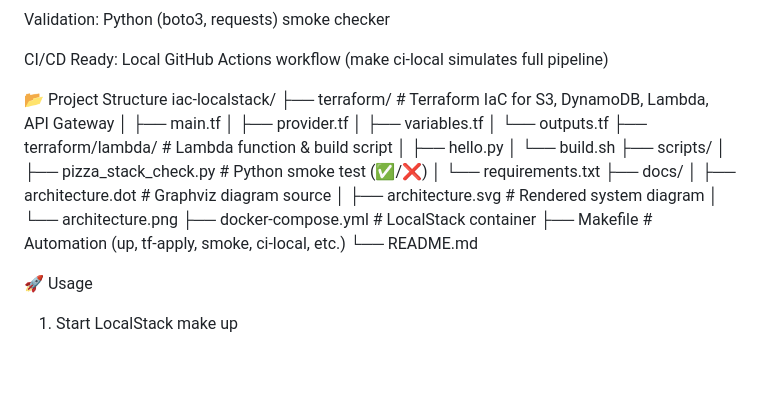
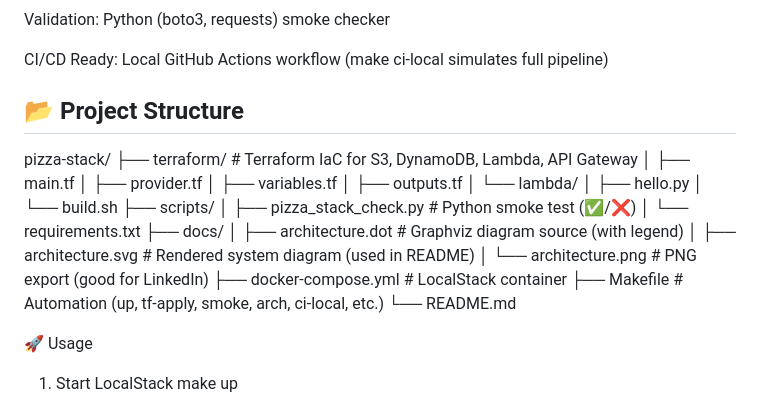
Before and after one commit to dj-3dub/pizza-stack, a Markdown page: README.md, the part around the change printed below. Rendered like a GitHub page; blank space fills up the shorter version.

Commit message:
Fix README: correct Project Structure + proper Graphviz fenced block

```diff
--- a/README.md
+++ b/README.md
@@ -42,25 +41,26 @@ Validation: Python (boto3, requests) smoke checker
 
 CI/CD Ready: Local GitHub Actions workflow (make ci-local simulates full pipeline)
 
-📂 Project Structure
-iac-localstack/
-├── terraform/              # Terraform IaC for S3, DynamoDB, Lambda, API Gateway
-│   ├── main.tf
-│   ├── provider.tf
-│   ├── variables.tf
-│   └── outputs.tf
-├── terraform/lambda/       # Lambda function & build script
-│   ├── hello.py
-│   └── build.sh
+## 📂 Project Structure
+
+pizza-stack/
+├── terraform/ # Terraform IaC for S3, DynamoDB, Lambda, API Gateway
+│ ├── main.tf
+│ ├── provider.tf
+│ ├── variables.tf
+│ ├── outputs.tf
+│ └── lambda/
+│ ├── hello.py
+│ └── build.sh
 ├── scripts/
-│   ├── pizza_stack_check.py # Python smoke test (✅/❌)
-│   └── requirements.txt
+│ ├── pizza_stack_check.py # Python smoke test (✅/❌)
+│ └── requirements.txt
 ├── docs/
-│   ├── architecture.dot     # Graphviz diagram source
-│   ├── architecture.svg     # Rendered system diagram
-│   └── architecture.png
-├── docker-compose.yml       # LocalStack container
-├── Makefile                 # Automation (up, tf-apply, smoke, ci-local, etc.)
+│ ├── architecture.dot # Graphviz diagram source (with legend)
+│ ├── architecture.svg # Rendered system diagram (used in README)
+│ └── architecture.png # PNG export (good for LinkedIn)
+├── docker-compose.yml # LocalStack container
+├── Makefile # Automation (up, tf-apply, smoke, arch, ci-local, etc.)
 └── README.md
 
 🚀 Usage
```
Also changed, not shown: other parts of README.md (+1 -2 lines).
